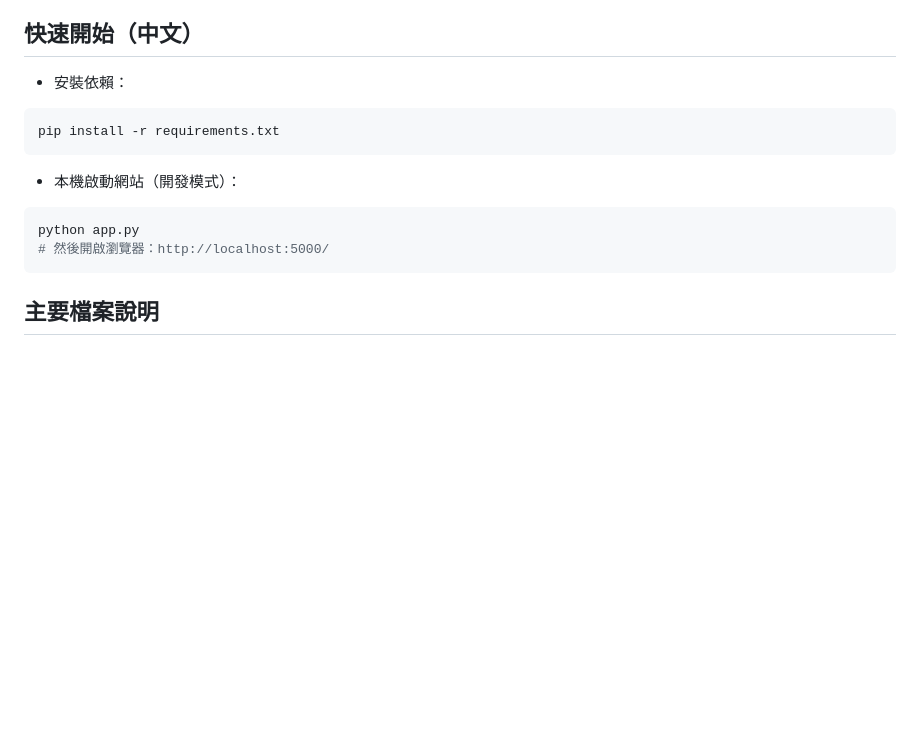
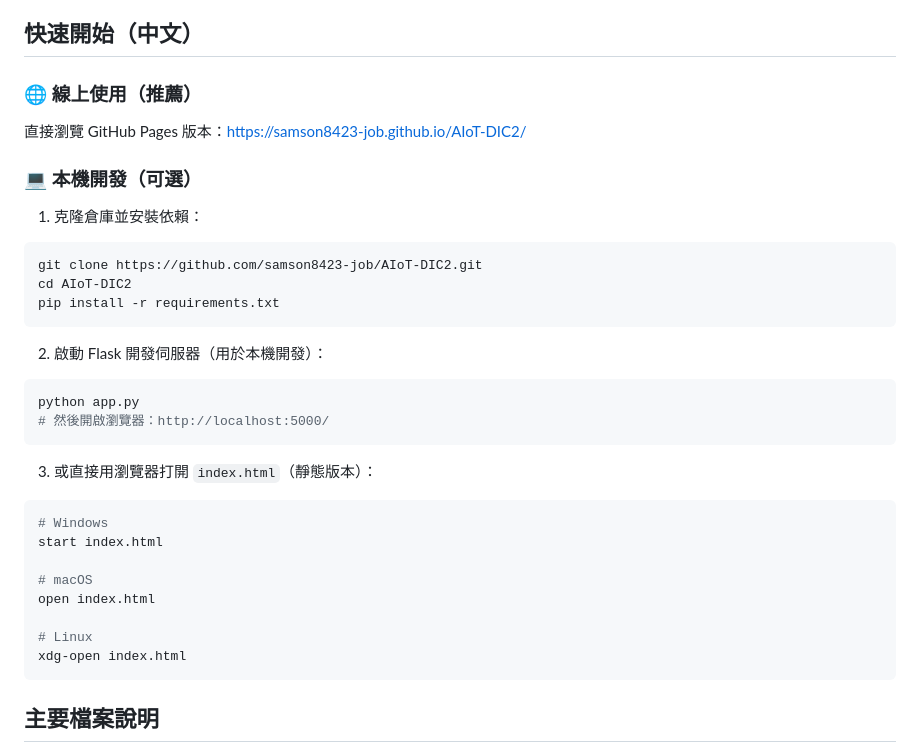
Before and after one commit to samson8423-job/AIoT-DIC2, a Markdown page: README.md, the part around the change. Rendered like a GitHub page; blank space fills up the shorter version.

````diff
--- a/README.md
+++ b/README.md
@@ -10,17 +10,37 @@
 
 ## 快速開始（中文）
 
-- 安裝依賴：
+### 🌐 線上使用（推薦）
+直接瀏覽 GitHub Pages 版本：[https://samson8423-job.github.io/AIoT-DIC2/](https://samson8423-job.github.io/AIoT-DIC2/)
+
+### 💻 本機開發（可選）
+
+1. 克隆倉庫並安裝依賴：
 
 ```bash
+git clone https://github.com/samson8423-job/AIoT-DIC2.git
+cd AIoT-DIC2
 pip install -r requirements.txt
 ```
 
-- 本機啟動網站（開發模式）：
+2. 啟動 Flask 開發伺服器（用於本機開發）：
 
 ```bash
 python app.py
 # 然後開啟瀏覽器：http://localhost:5000/
+```
+
+3. 或直接用瀏覽器打開 `index.html`（靜態版本）：
+
+```bash
+# Windows
+start index.html
+
+# macOS
+open index.html
+
+# Linux
+xdg-open index.html
 ```
 
 ## 主要檔案說明
````
